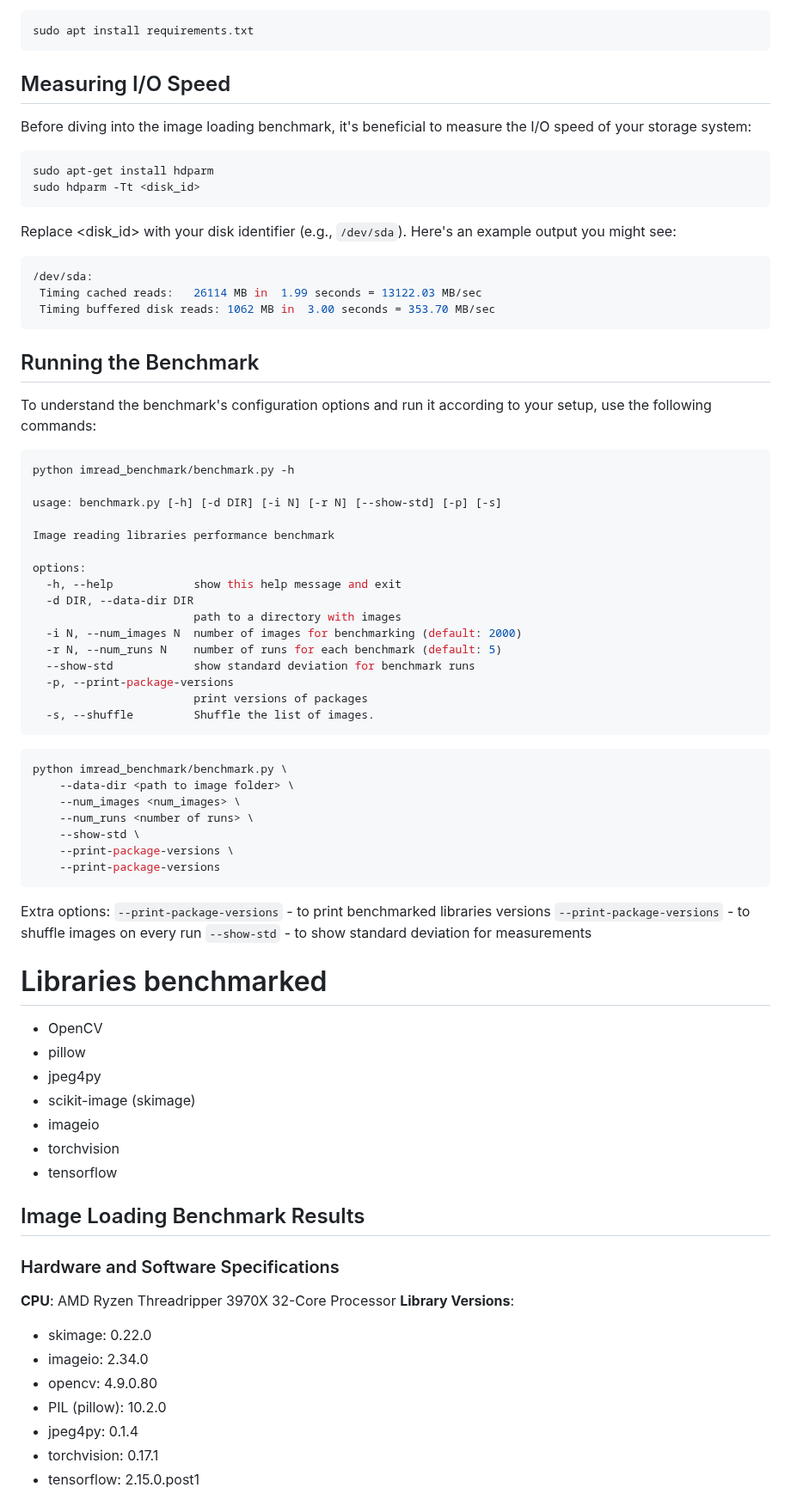
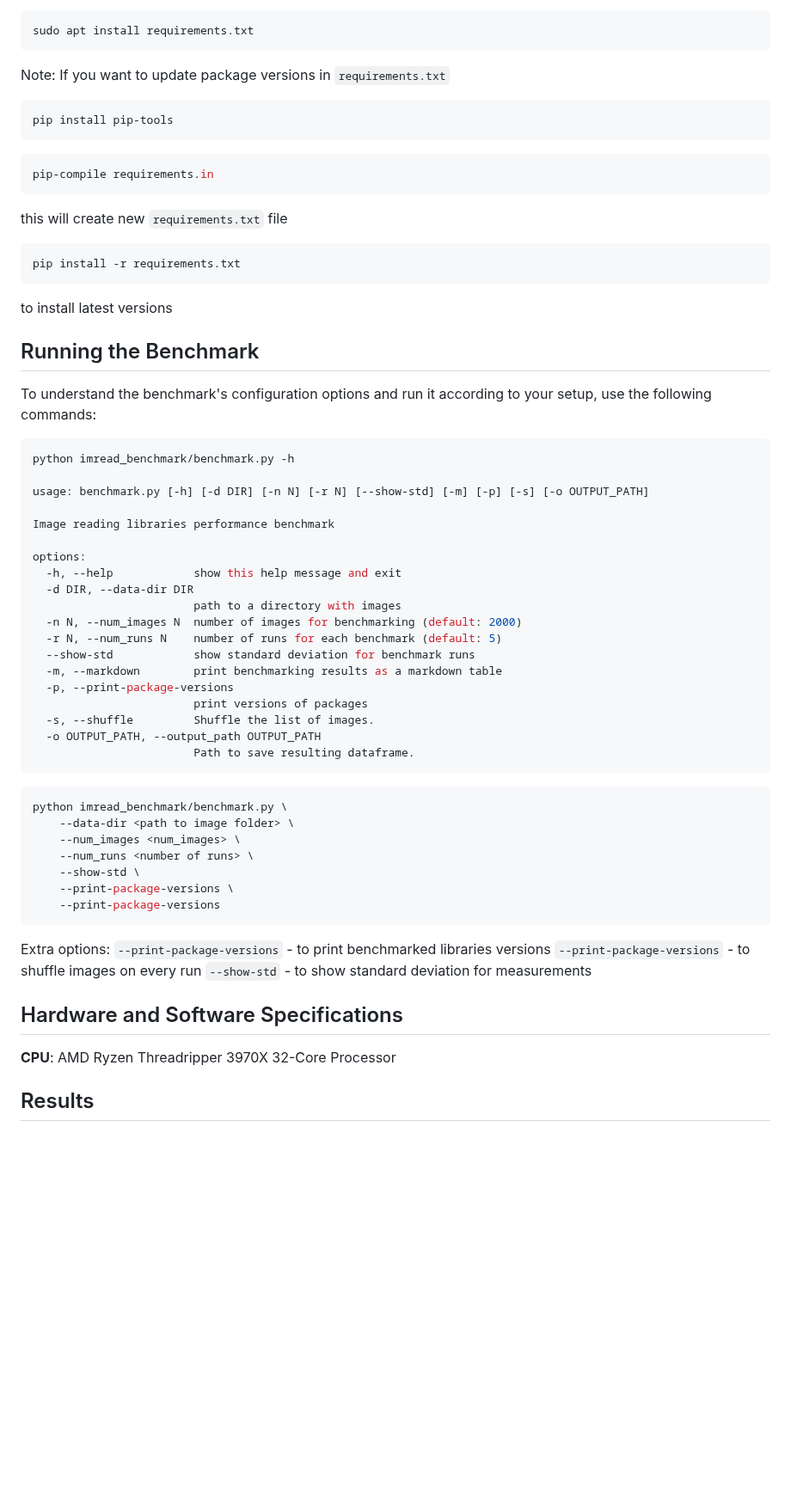
Before and after one commit to ternaus/imread_benchmark, a Markdown page: README.md, the part around one of its changes. Shown at 86% size. Drawn GitHub-style; blank space fills up the shorter version.

````diff
--- a/README.md
+++ b/README.md
@@ -25,22 +25,21 @@ Next, install all required Python libraries listed in `requirements.txt`:
 sudo apt install requirements.txt
 ```
 
-## Measuring I/O Speed
-
-Before diving into the image loading benchmark, it's beneficial to measure the I/O speed of your storage system:
+Note: If you want to update package versions in `requirements.txt`
 
 ```bash
-sudo apt-get install hdparm
-sudo hdparm -Tt <disk_id>
+pip install pip-tools
 ```
 
-Replace <disk_id> with your disk identifier (e.g., `/dev/sda`). Here's an example output you might see:
+```bash
+pip-compile requirements.in
+```
+this will create new `requirements.txt` file
 
 ```bash
-/dev/sda:
- Timing cached reads:   26114 MB in  1.99 seconds = 13122.03 MB/sec
- Timing buffered disk reads: 1062 MB in  3.00 seconds = 353.70 MB/sec
+pip install -r requirements.txt
 ```
+to install latest versions
 
 ## Running the Benchmark
 
@@ -49,7 +48,7 @@ To understand the benchmark's configuration options and run it according to your
 ```bash
 python imread_benchmark/benchmark.py -h
 
-usage: benchmark.py [-h] [-d DIR] [-i N] [-r N] [--show-std] [-p] [-s]
+usage: benchmark.py [-h] [-d DIR] [-n N] [-r N] [--show-std] [-m] [-p] [-s] [-o OUTPUT_PATH]
 
 Image reading libraries performance benchmark
 
@@ -57,12 +56,15 @@ options:
   -h, --help            show this help message and exit
   -d DIR, --data-dir DIR
                         path to a directory with images
-  -i N, --num_images N  number of images for benchmarking (default: 2000)
+  -n N, --num_images N  number of images for benchmarking (default: 2000)
   -r N, --num_runs N    number of runs for each benchmark (default: 5)
   --show-std            show standard deviation for benchmark runs
+  -m, --markdown        print benchmarking results as a markdown table
   -p, --print-package-versions
                         print versions of packages
   -s, --shuffle         Shuffle the list of images.
+  -o OUTPUT_PATH, --output_path OUTPUT_PATH
+                        Path to save resulting dataframe.
 ```
 
 
@@ -81,28 +83,9 @@ Extra options:
 `--print-package-versions` - to shuffle images on every run
 `--show-std` - to show standard deviation for measurements
 
-# Libraries benchmarked
-
-* OpenCV
-* pillow
-* jpeg4py
-* scikit-image (skimage)
-* imageio
-* torchvision
-* tensorflow
-
-## Image Loading Benchmark Results
-
-### Hardware and Software Specifications
+## Hardware and Software Specifications
 
 **CPU**: AMD Ryzen Threadripper 3970X 32-Core Processor
-**Library Versions**:
 
-- skimage: 0.22.0
-- imageio: 2.34.0
-- opencv: 4.9.0.80
-- PIL (pillow): 10.2.0
-- jpeg4py: 0.1.4
-- torchvision: 0.17.1
-- tensorflow: 2.15.0.post1
+## Results
 
````
Also changed, not shown: other parts of README.md (+11 -32 lines), images/2024-03-11.png (added), 7 other files.
